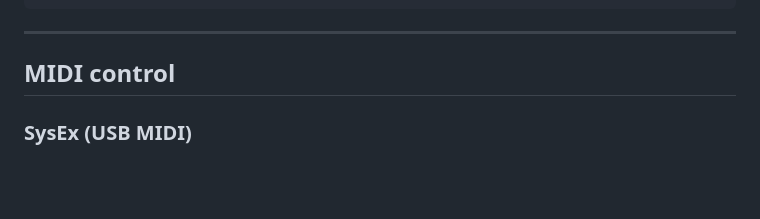
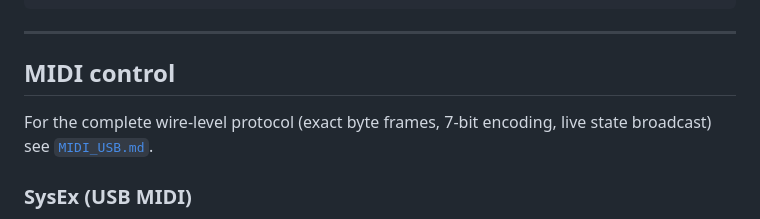
Before and after one commit to balazsbencs/daisy-multifx-pedal, a Markdown page: docs/PRESETS.md, the part around the change. Drawn GitHub-style; blank space fills up the shorter version.

```diff
--- a/docs/PRESETS.md
+++ b/docs/PRESETS.md
@@ -108,6 +108,8 @@ TAP footswitch      Exit Browse mode
 
 ## MIDI control
 
+For the complete wire-level protocol (exact byte frames, 7-bit encoding, live state broadcast) see [`MIDI_USB.md`](MIDI_USB.md).
+
 ### SysEx (USB MIDI)
 
 The pedal responds to SysEx messages with manufacturer ID `0x7D`. All
```
Also changed, not shown: README.md (+22 -9 lines), docs/MIDI_USB.md (added, +168 -0 lines).
